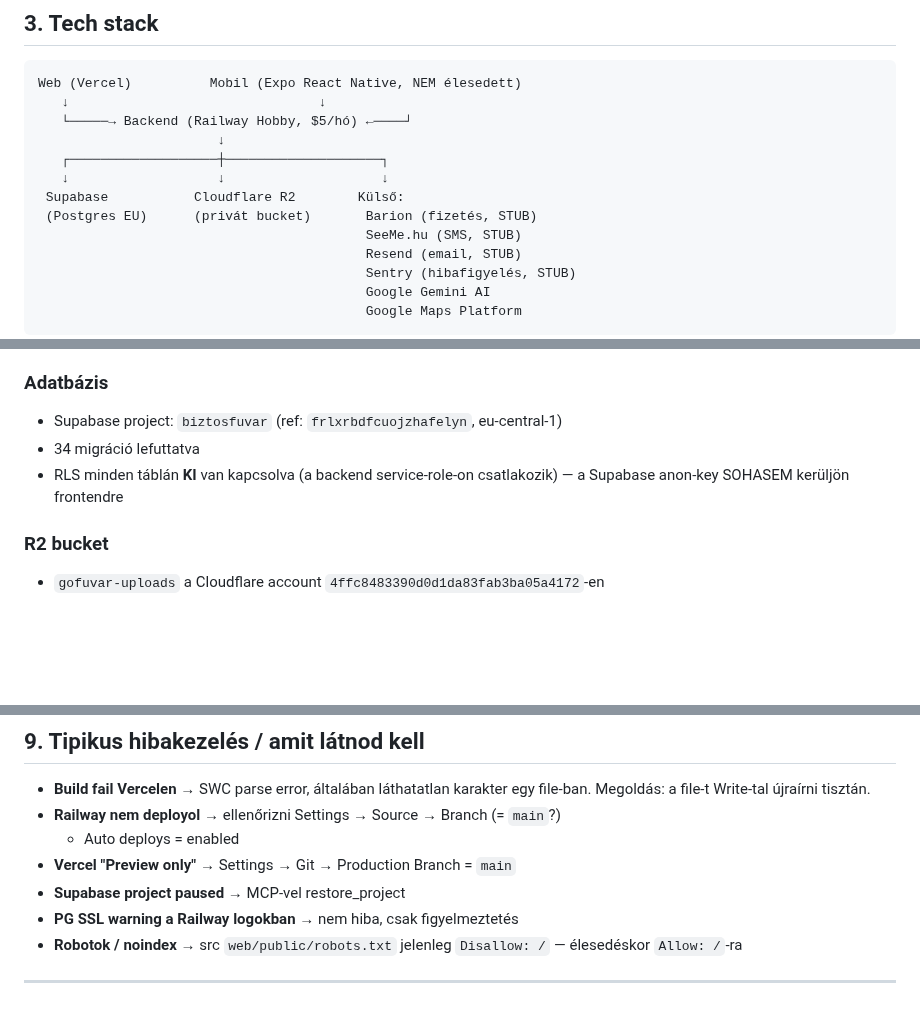
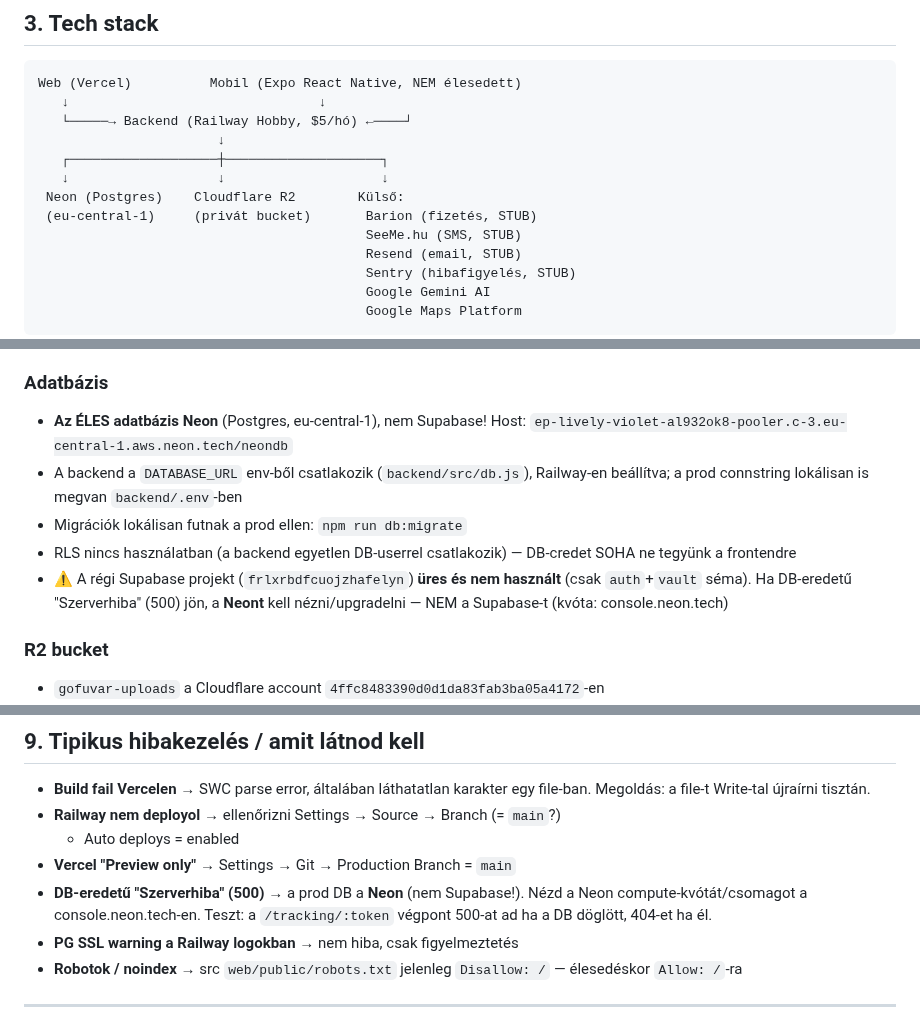
Before and after one commit to propertyTitan/BiztosFuvar, a Markdown page: CLAUDE.md, 3 parts joined by grey strips. GitHub-like rendering; blank space fills up the shorter version.

Commit message:
docs(CLAUDE.md): prod DB = Neon, nem Supabase (kvóta-incidens tanulsága)
A doksi tévesen Supabase-t írt adatbázisnak; az éles gofuvar.hu valójában
Neonon fut (DATABASE_URL → neon.tech). A Supabase projekt üres/nem használt.
Egy compute-kvóta kifutás miatti 500-as szerverhibánál ez félrevezetett.
Hibakezelés-szakasz is frissítve a helyes diagnózissal.

Co-Authored-By: Claude Opus 4.8 <noreply@anthropic.com>

```diff
--- a/CLAUDE.md
+++ b/CLAUDE.md
@@ -64,8 +64,8 @@ Web (Vercel)          Mobil (Expo React Native, NEM élesedett)
                        ↓
    ┌───────────────────┼────────────────────┐
    ↓                   ↓                    ↓
- Supabase           Cloudflare R2        Külső:
- (Postgres EU)      (privát bucket)       Barion (fizetés, STUB)
+ Neon (Postgres)    Cloudflare R2        Külső:
+ (eu-central-1)     (privát bucket)       Barion (fizetés, STUB)
                                           SeeMe.hu (SMS, STUB)
                                           Resend (email, STUB)
                                           Sentry (hibafigyelés, STUB)
@@ -81,10 +81,16 @@ Web (Vercel)          Mobil (Expo React Native, NEM élesedett)
 - Munkavégzés: feature-branch → PR → merge to main → auto-deploy
 
 ### Adatbázis
-- Supabase project: `biztosfuvar` (ref: `frlxrbdfcuojzhafelyn`, eu-central-1)
-- 34 migráció lefuttatva
-- RLS minden táblán **KI** van kapcsolva (a backend service-role-on csatlakozik) —
-  a Supabase anon-key SOHASEM kerüljön frontendre
+- **Az ÉLES adatbázis Neon** (Postgres, eu-central-1), nem Supabase!
+  Host: `ep-lively-violet-al932ok8-pooler.c-3.eu-central-1.aws.neon.tech/neondb`
+- A backend a `DATABASE_URL` env-ből csatlakozik (`backend/src/db.js`), Railway-en
+  beállítva; a prod connstring lokálisan is megvan `backend/.env`-ben
+- Migrációk lokálisan futnak a prod ellen: `npm run db:migrate`
+- RLS nincs használatban (a backend egyetlen DB-userrel csatlakozik) — DB-credet
+  SOHA ne tegyünk a frontendre
+- ⚠️ A régi Supabase projekt (`frlxrbdfcuojzhafelyn`) **üres és nem használt**
+  (csak `auth`+`vault` séma). Ha DB-eredetű "Szerverhiba" (500) jön, a **Neont**
+  kell nézni/upgradelni — NEM a Supabase-t (kvóta: console.neon.tech)
 
 ### R2 bucket
 - `gofuvar-uploads` a Cloudflare account `4ffc8483390d0d1da83fab3ba05a4172`-en
@@ -230,7 +236,9 @@ git log --oneline -20
 - **Railway nem deployol** → ellenőrizni Settings → Source → Branch (= `main`?)
   + Auto deploys = enabled
 - **Vercel "Preview only"** → Settings → Git → Production Branch = `main`
-- **Supabase project paused** → MCP-vel restore_project
+- **DB-eredetű "Szerverhiba" (500)** → a prod DB a **Neon** (nem Supabase!).
+  Nézd a Neon compute-kvótát/csomagot a console.neon.tech-en. Teszt: a
+  `/tracking/:token` végpont 500-at ad ha a DB döglött, 404-et ha él.
 - **PG SSL warning a Railway logokban** → nem hiba, csak figyelmeztetés
 - **Robotok / noindex** → src `web/public/robots.txt` jelenleg `Disallow: /` — élesedéskor `Allow: /`-ra
 
```
